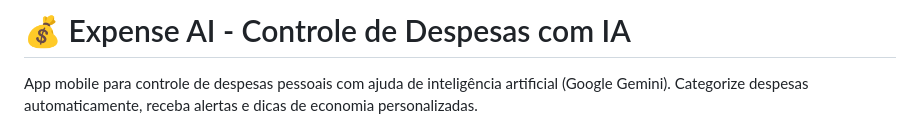
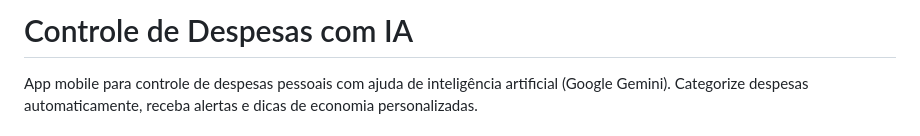
Before and after one commit to BrenoS6/Despesas-Day, a Markdown page: README.md, the part around the change. Rendered like a GitHub page.

Commit message:
Update project title in README
Removed '💰 Expense AI' from the title for clarity.

```diff
--- a/README.md
+++ b/README.md
@@ -1,4 +1,4 @@
-# 💰 Expense AI - Controle de Despesas com IA
+# Controle de Despesas com IA
 
 App mobile para controle de despesas pessoais com ajuda de inteligência artificial (Google Gemini). Categorize despesas automaticamente, receba alertas e dicas de economia personalizadas.
 
```
